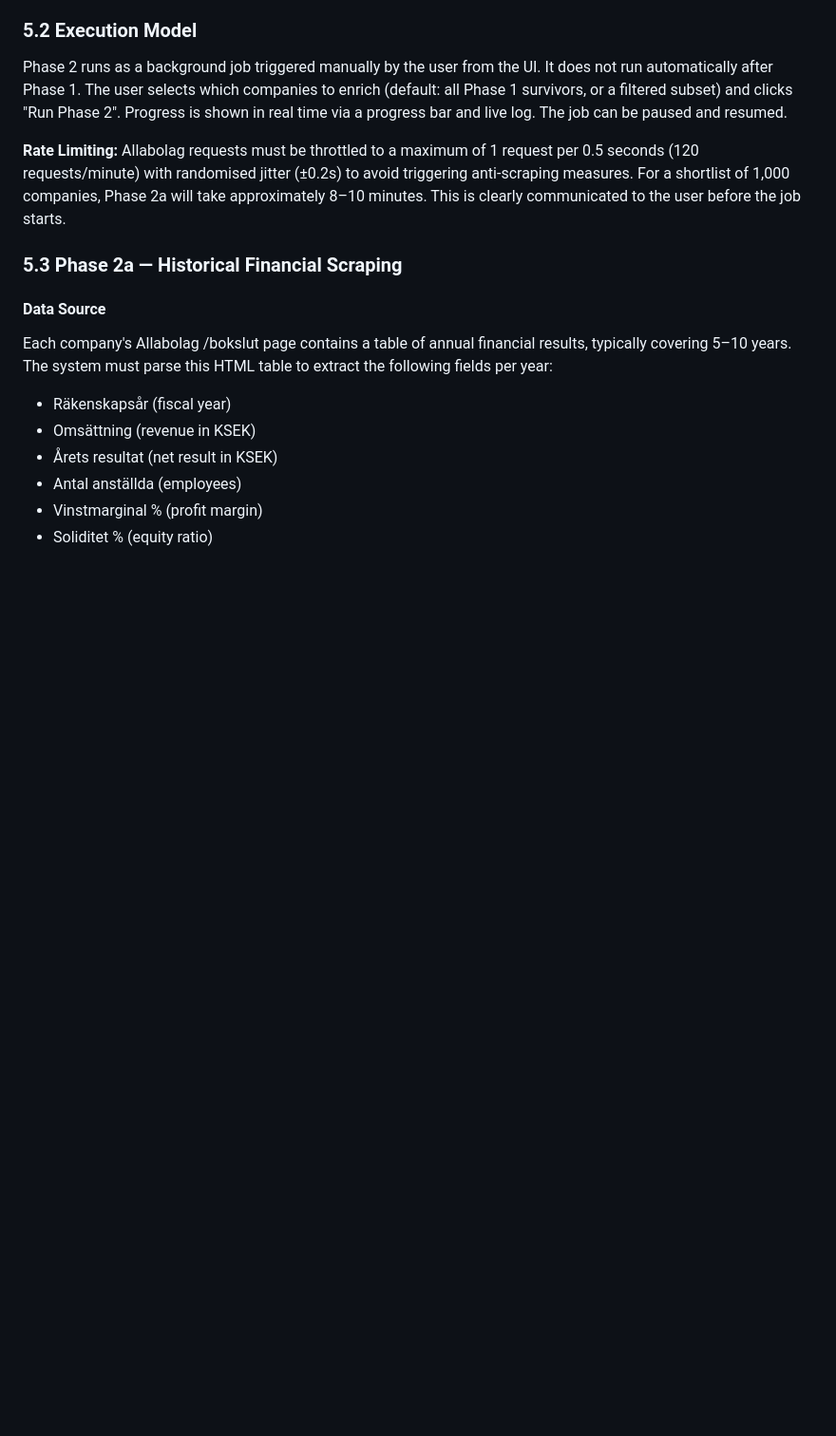
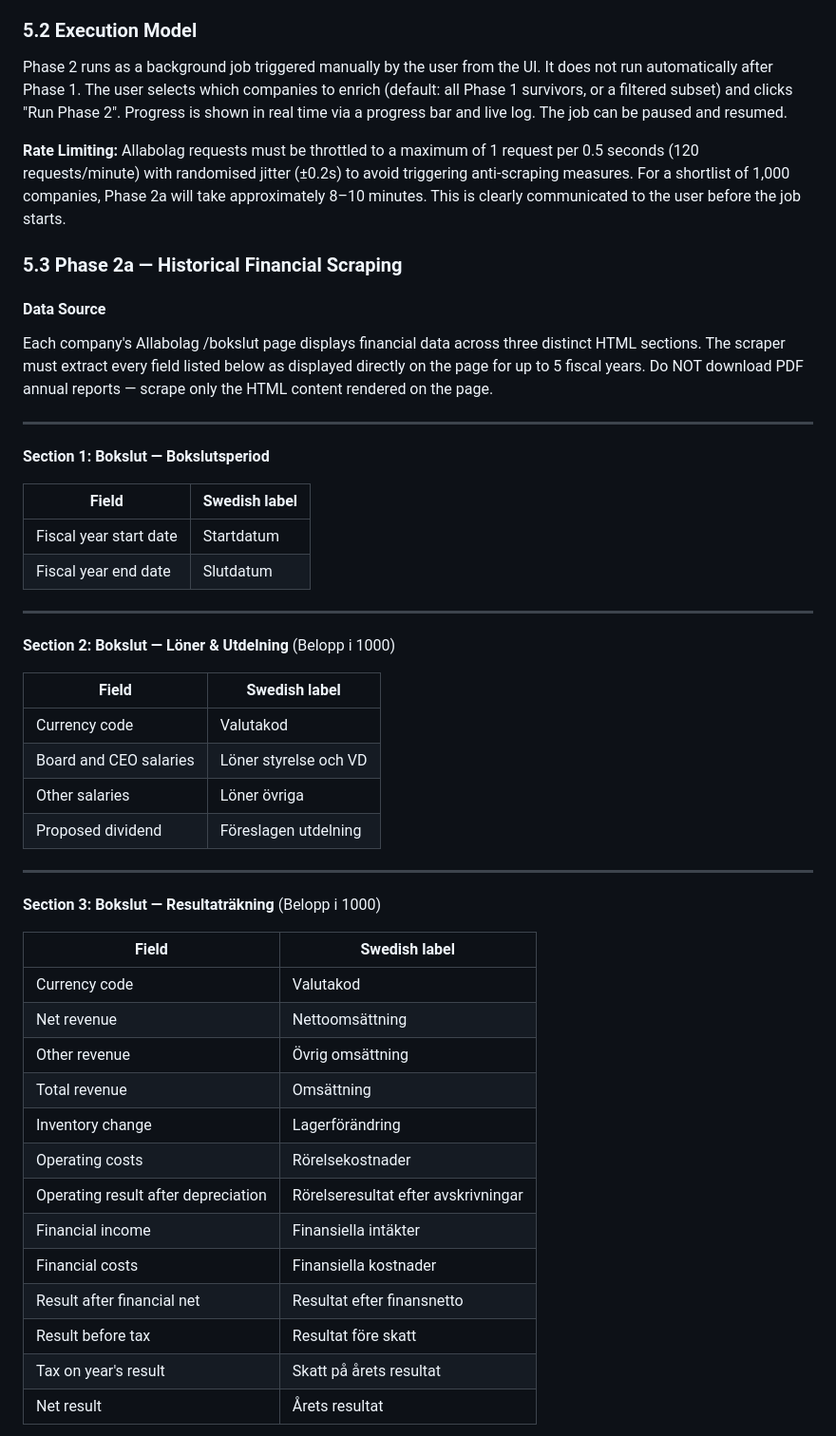
Before and after one commit to Haku2223/business-analyst, a Markdown page: docs/Business_analyst_prd.md, the part around one of its changes. Shown at 95% size. Rendered like a GitHub page; blank space fills up the shorter version.

```diff
--- a/docs/Business_analyst_prd.md
+++ b/docs/Business_analyst_prd.md
@@ -204,11 +204,45 @@ Phase 2 runs as a background job triggered manually by the user from the UI. It
 
 #### Data Source
 
-Each company's Allabolag /bokslut page contains a table of annual financial results, typically covering 5–10 years. The system must parse this HTML table to extract the following fields per year:
+Each company's Allabolag /bokslut page displays financial data across three distinct HTML sections. The scraper must extract every field listed below as displayed directly on the page for up to 5 fiscal years. Do NOT download PDF annual reports — scrape only the HTML content rendered on the page.
 
-- Räkenskapsår (fiscal year)
-- Omsättning (revenue in KSEK)
-- Årets resultat (net result in KSEK)
-- Antal anställda (employees)
-- Vinstmarginal % (profit margin)
-- Soliditet % (equity ratio)
+---
+
+**Section 1: Bokslut — Bokslutsperiod**
+
+| Field | Swedish label |
+|---|---|
+| Fiscal year start date | Startdatum |
+| Fiscal year end date | Slutdatum |
+
+---
+
+**Section 2: Bokslut — Löner & Utdelning** (Belopp i 1000)
+
+| Field | Swedish label |
+|---|---|
+| Currency code | Valutakod |
+| Board and CEO salaries | Löner styrelse och VD |
+| Other salaries | Löner övriga |
+| Proposed dividend | Föreslagen utdelning |
+
+---
+
+**Section 3: Bokslut — Resultaträkning** (Belopp i 1000)
+
+| Field | Swedish label |
+|---|---|
+| Currency code | Valutakod |
+| Net revenue | Nettoomsättning |
+| Other revenue | Övrig omsättning |
+| Total revenue | Omsättning |
+| Inventory change | Lagerförändring |
+| Operating costs | Rörelsekostnader |
+| Operating result after depreciation | Rörelseresultat efter avskrivningar |
+| Financial income | Finansiella intäkter |
+| Financial costs | Finansiella kostnader |
+| Result after financial net | Resultat efter finansnetto |
+| Result before tax | Resultat före skatt |
+| Tax on year's result | Skatt på årets resultat |
+| Net result | Årets resultat |
+
```
Also changed, not shown: other parts of docs/Business_analyst_prd.md (+44 -0 lines), CLAUDE.md (+16 -1 lines).
